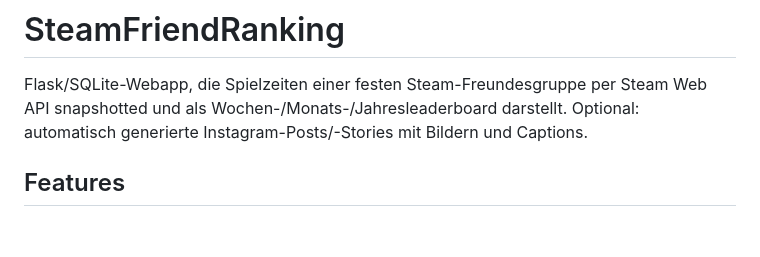
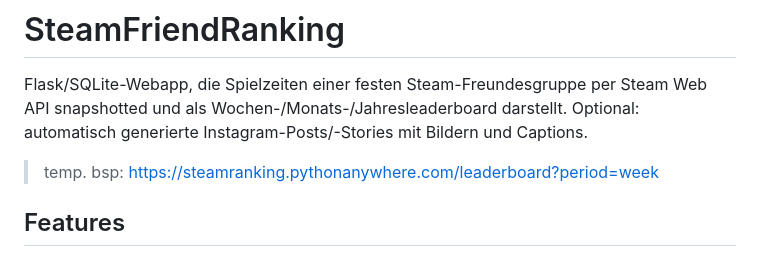
Before and after one commit to arakonon/SteamRanking, a Markdown page: README.md, the part around the change. Drawn GitHub-style; blank space fills up the shorter version.

```diff
--- a/README.md
+++ b/README.md
@@ -1,6 +1,8 @@
 # SteamFriendRanking
 
 Flask/SQLite-Webapp, die Spielzeiten einer festen Steam-Freundesgruppe per Steam Web API snapshotted und als Wochen-/Monats-/Jahresleaderboard darstellt. Optional: automatisch generierte Instagram-Posts/-Stories mit Bildern und Captions.
+
+> temp. bsp: https://steamranking.pythonanywhere.com/leaderboard?period=week
 
 ## Features
 
```
